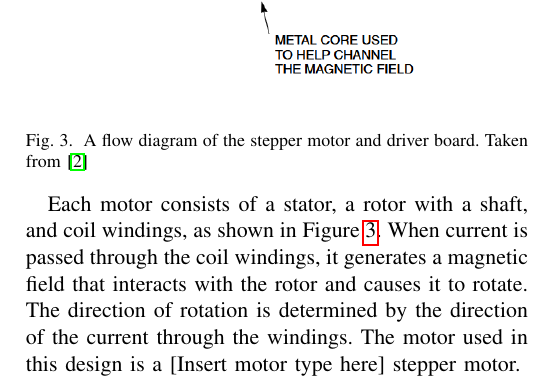
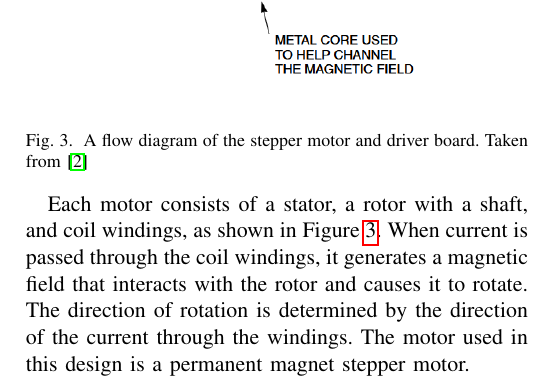
Before and after one commit to DerekJenkins197/Senior_Project, a LaTeX paper (Design_Documentation/Main.tex, which reads Design_Documentation/tex_files/Hardware_Integration.tex): part of one column of page 4 of 8, cut so that both start at the same text. Compiled offline with pdfLaTeX.

Commit message:
Added the correct type of stepper motor

```diff
--- a/Design_Documentation/tex_files/Hardware_Integration.tex
+++ b/Design_Documentation/tex_files/Hardware_Integration.tex
@@ -132,4 +132,4 @@ Variable-reluctance stepper motors, in contrast, contain no permanent magnet and
 Each motor consists of a stator, a rotor with a shaft, and coil windings, as shown in Figure \ref{fig:Stepper_Motor_Flowchart}.
 When current is passed through the coil windings, it generates a magnetic field that interacts with the rotor and
 causes it to rotate. The direction of rotation is determined by the direction of the current through the windings.
-The motor used in this design is a [Insert motor type here] stepper motor.
+The motor used in this design is a permanent magnet stepper motor.
```
